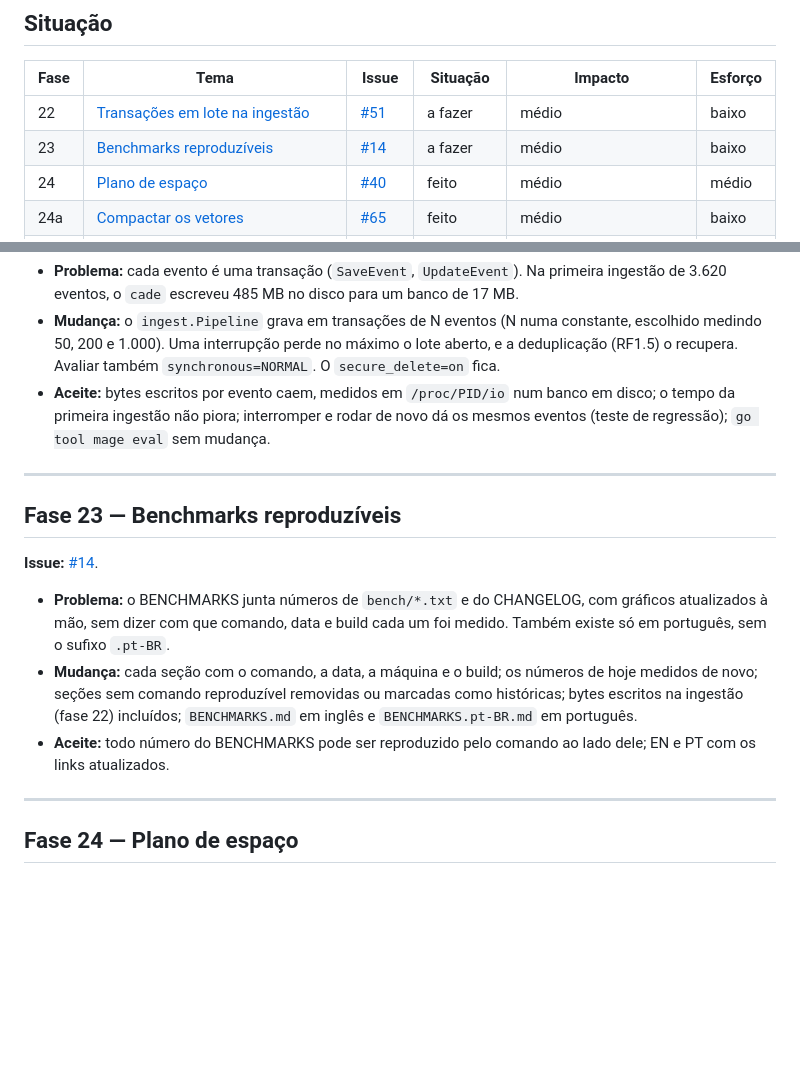
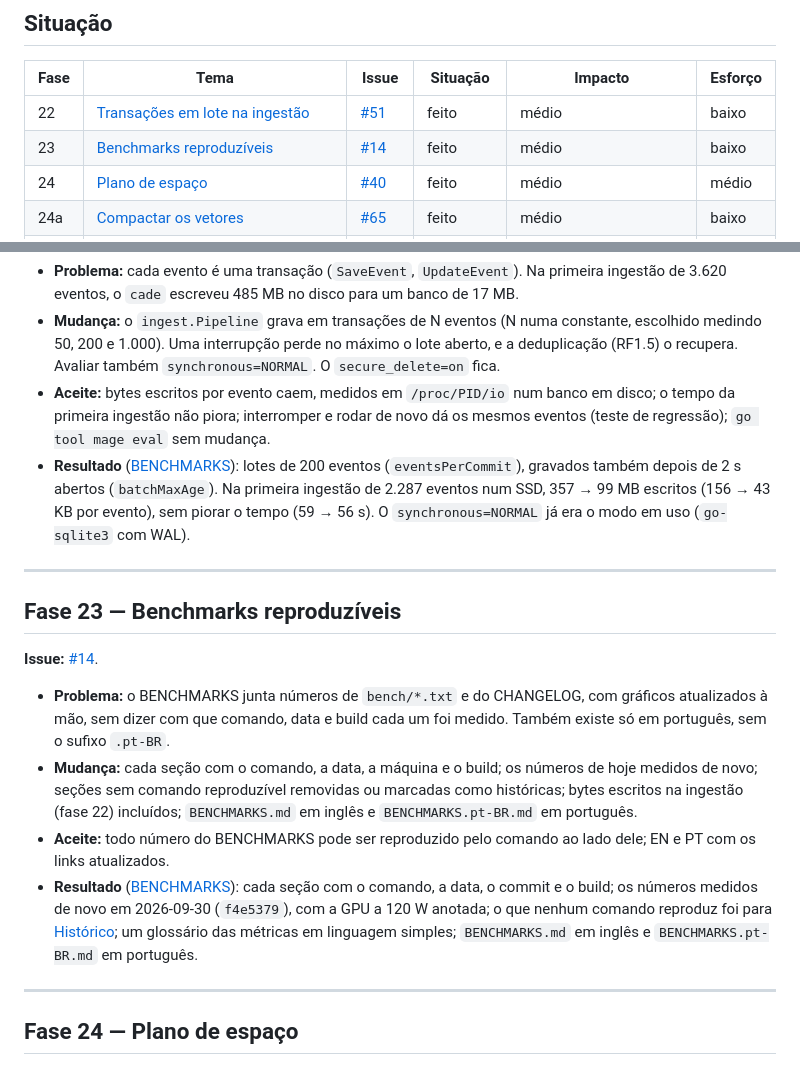
Before and after one commit to Chipskein/cade, a Markdown page: docs/ROADMAP.md, 2 parts joined by grey strips. GitHub-like rendering; blank space fills up the shorter version.

```diff
--- a/docs/ROADMAP.md
+++ b/docs/ROADMAP.md
@@ -30,8 +30,8 @@ Rostos, macOS e Windows ficam para a [v0.3.0](#v030).
 
 | Fase | Tema | Issue | Situação | Impacto | Esforço |
 | ---- | ---- | ----- | -------- | ------- | ------- |
-| 22 | [Transações em lote na ingestão](#fase-22--transações-em-lote-na-ingestão) | [#51](https://github.com/Chipskein/cade/issues/51) | a fazer | médio | baixo |
-| 23 | [Benchmarks reproduzíveis](#fase-23--benchmarks-reproduzíveis) | [#14](https://github.com/Chipskein/cade/issues/14) | a fazer | médio | baixo |
+| 22 | [Transações em lote na ingestão](#fase-22--transações-em-lote-na-ingestão) | [#51](https://github.com/Chipskein/cade/issues/51) | feito | médio | baixo |
+| 23 | [Benchmarks reproduzíveis](#fase-23--benchmarks-reproduzíveis) | [#14](https://github.com/Chipskein/cade/issues/14) | feito | médio | baixo |
 | 24 | [Plano de espaço](#fase-24--plano-de-espaço) | [#40](https://github.com/Chipskein/cade/issues/40) | feito | médio | médio |
 | 24a | [Compactar os vetores](#fase-24a--compactar-os-vetores) | [#65](https://github.com/Chipskein/cade/issues/65) | feito | médio | baixo |
 | 24b | [Vetores em `int8`](#fase-24b--vetores-em-int8) | [#66](https://github.com/Chipskein/cade/issues/66) | a fazer | alto | médio |
@@ -129,6 +129,7 @@ flowchart LR
 - **Problema:** cada evento é uma transação (`SaveEvent`, `UpdateEvent`). Na primeira ingestão de 3.620 eventos, o `cade` escreveu 485 MB no disco para um banco de 17 MB.
 - **Mudança:** o `ingest.Pipeline` grava em transações de N eventos (N numa constante, escolhido medindo 50, 200 e 1.000). Uma interrupção perde no máximo o lote aberto, e a deduplicação (RF1.5) o recupera. Avaliar também `synchronous=NORMAL`. O `secure_delete=on` fica.
 - **Aceite:** bytes escritos por evento caem, medidos em `/proc/PID/io` num banco em disco; o tempo da primeira ingestão não piora; interromper e rodar de novo dá os mesmos eventos (teste de regressão); `go tool mage eval` sem mudança.
+- **Resultado** ([BENCHMARKS](BENCHMARKS.pt-BR.md#escrita-no-disco-na-ingestão-51)): lotes de 200 eventos (`eventsPerCommit`), gravados também depois de 2 s abertos (`batchMaxAge`). Na primeira ingestão de 2.287 eventos num SSD, 357 → 99 MB escritos (156 → 43 KB por evento), sem piorar o tempo (59 → 56 s). O `synchronous=NORMAL` já era o modo em uso (`go-sqlite3` com WAL).
 
 ---
 
@@ -139,6 +140,7 @@ flowchart LR
 - **Problema:** o BENCHMARKS junta números de `bench/*.txt` e do CHANGELOG, com gráficos atualizados à mão, sem dizer com que comando, data e build cada um foi medido. Também existe só em português, sem o sufixo `.pt-BR`.
 - **Mudança:** cada seção com o comando, a data, a máquina e o build; os números de hoje medidos de novo; seções sem comando reproduzível removidas ou marcadas como históricas; bytes escritos na ingestão (fase 22) incluídos; `BENCHMARKS.md` em inglês e `BENCHMARKS.pt-BR.md` em português.
 - **Aceite:** todo número do BENCHMARKS pode ser reproduzido pelo comando ao lado dele; EN e PT com os links atualizados.
+- **Resultado** ([BENCHMARKS](BENCHMARKS.pt-BR.md#máquina-e-builds)): cada seção com o comando, a data, o commit e o build; os números medidos de novo em 2026-09-30 (`f4e5379`), com a GPU a 120 W anotada; o que nenhum comando reproduz foi para [Histórico](BENCHMARKS.pt-BR.md#histórico); um glossário das métricas em linguagem simples; `BENCHMARKS.md` em inglês e `BENCHMARKS.pt-BR.md` em português.
 
 ---
 
```
Also changed, not shown: CHANGELOG.md (+5 -0 lines), CHANGELOG.pt-BR.md (+5 -0 lines).
